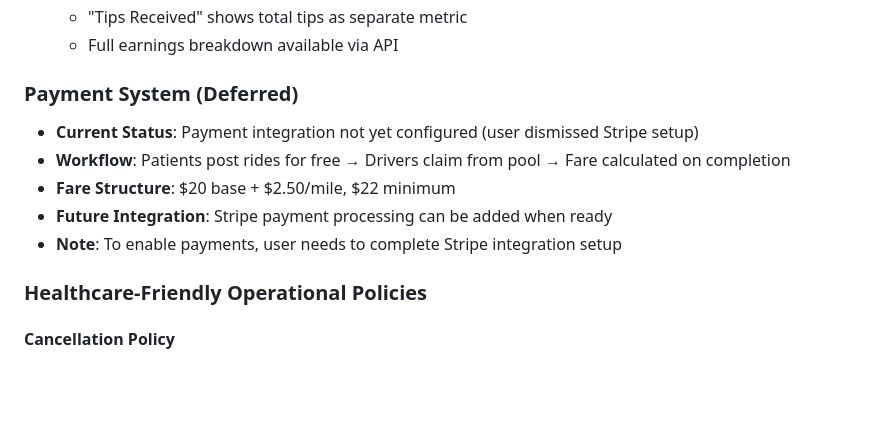
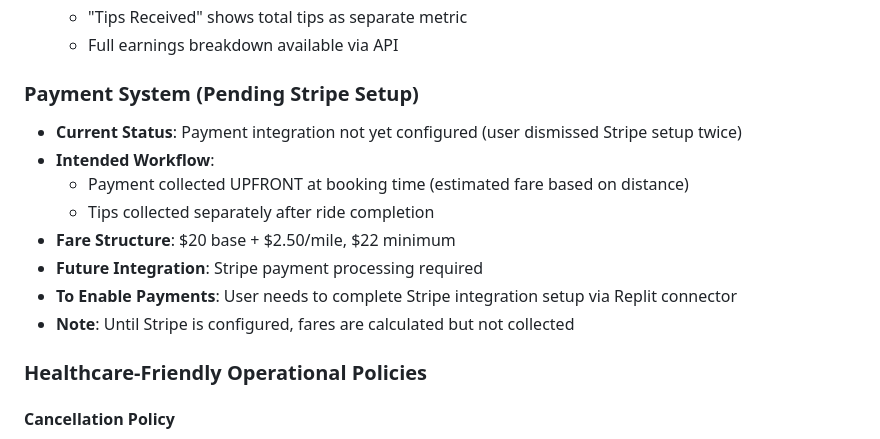
Before and after one commit to Ubbaale/BHOS, a Markdown page: replit.md, the part around the change. Rendered like a GitHub page; blank space fills up the shorter version.

Commit message:
Update payment system documentation to reflect user preferences
Update replit.md to note intended payment flow (upfront collection, tips post-completion) and Stripe integration dismissal.

Replit-Commit-Author: Agent
Replit-Commit-Session-Id: db2e0ddf-1485-4e80-ad01-f8159e381b3e
Replit-Commit-Checkpoint-Type: full_checkpoint
Replit-Commit-Event-Id: b50a4597-fa48-4265-b553-46267625def0
Replit-Commit-Screenshot-Url: https://storage.googleapis.com/screenshot-production-us-central1/3cf5cec5-beeb-47d7-9afa-db61fa19e517/db2e0ddf-1485-4e80-ad01-f8159e381b3e/4CxGK0G
Replit-Helium-Checkpoint-Created: true

```diff
--- a/replit.md
+++ b/replit.md
@@ -155,12 +155,15 @@ Database tables:
   - "Tips Received" shows total tips as separate metric
   - Full earnings breakdown available via API
 
-### Payment System (Deferred)
-- **Current Status**: Payment integration not yet configured (user dismissed Stripe setup)
-- **Workflow**: Patients post rides for free → Drivers claim from pool → Fare calculated on completion
+### Payment System (Pending Stripe Setup)
+- **Current Status**: Payment integration not yet configured (user dismissed Stripe setup twice)
+- **Intended Workflow**:
+  - Payment collected UPFRONT at booking time (estimated fare based on distance)
+  - Tips collected separately after ride completion
 - **Fare Structure**: $20 base + $2.50/mile, $22 minimum
-- **Future Integration**: Stripe payment processing can be added when ready
-- **Note**: To enable payments, user needs to complete Stripe integration setup
+- **Future Integration**: Stripe payment processing required
+- **To Enable Payments**: User needs to complete Stripe integration setup via Replit connector
+- **Note**: Until Stripe is configured, fares are calculated but not collected
 
 ### Healthcare-Friendly Operational Policies
 
```
